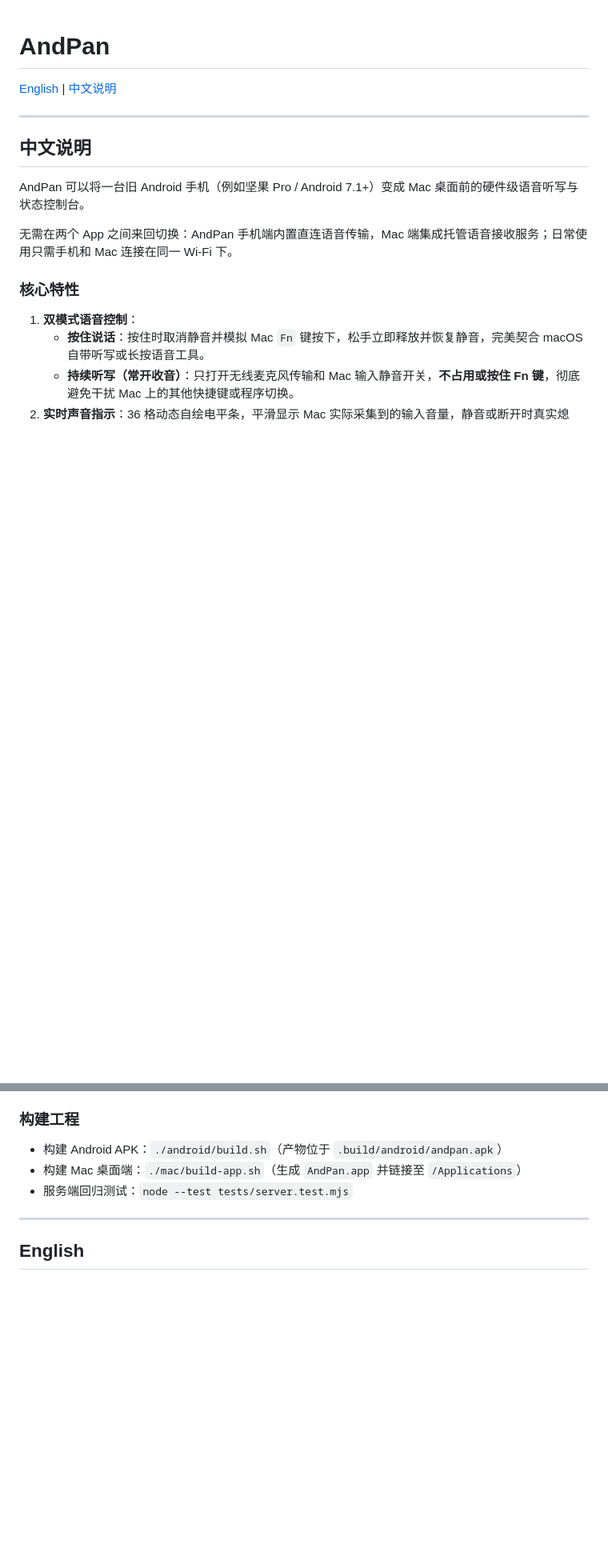
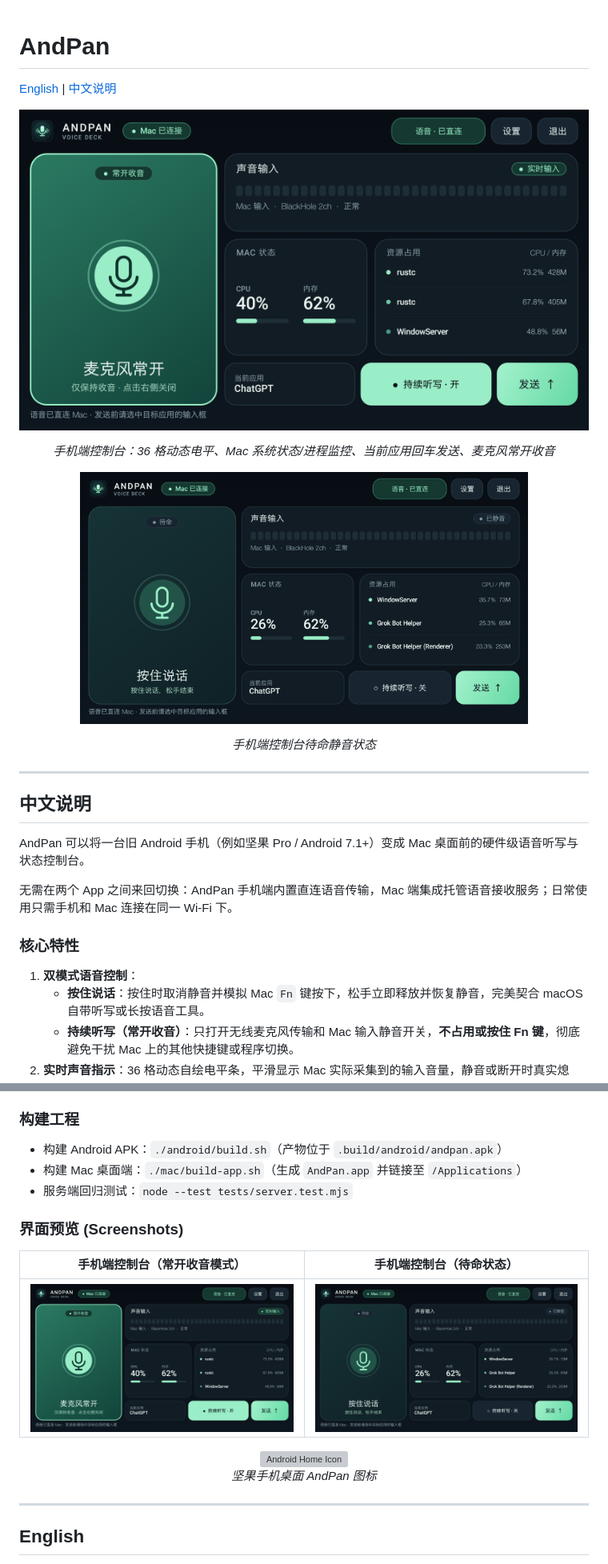
Before and after one commit to suigv/andpan, a Markdown page: README.md, 2 parts joined by grey strips. Shown at 80% size. GitHub-like rendering; pictures changed too: docs/images/phone-deck-active.png (added), docs/images/phone-deck-idle.png (added); blank space fills up the shorter version; grey boxes are pictures that could not be loaded.

Commit message:
docs: add phone screenshots to README

```diff
--- a/README.md
+++ b/README.md
@@ -1,6 +1,20 @@
 # AndPan
 
 [English](#english) | [中文说明](#中文说明)
+
+<p align="center">
+  <img src="docs/images/phone-deck-active.png" alt="AndPan Phone Deck Active" width="820" />
+</p>
+<p align="center">
+  <em>手机端控制台：36 格动态电平、Mac 系统状态/进程监控、当前应用回车发送、麦克风常开收音</em>
+</p>
+
+<p align="center">
+  <img src="docs/images/phone-deck-idle.png" alt="AndPan Phone Deck Idle" width="560" />
+</p>
+<p align="center">
+  <em>手机端控制台待命静音状态</em>
+</p>
 
 ---
 
@@ -43,6 +57,18 @@ AndPan 可以将一台旧 Android 手机（例如坚果 Pro / Android 7.1+）变
 - 构建 Mac 桌面端：`./mac/build-app.sh`（生成 `AndPan.app` 并链接至 `/Applications`）
 - 服务端回归测试：`node --test tests/server.test.mjs`
 
+### 界面预览 (Screenshots)
+
+| 手机端控制台（常开收音模式） | 手机端控制台（待命状态） |
+| :---: | :---: |
+| <img src="docs/images/phone-deck-active.png" width="420" /> | <img src="docs/images/phone-deck-idle.png" width="420" /> |
+
+<p align="center">
+  <img src="docs/images/android-home-icon.png" alt="Android Home Icon" width="220" />
+  <br />
+  <em>坚果手机桌面 AndPan 图标</em>
+</p>
+
 ---
 
 ## English
```
Also changed, not shown: other parts of README.md (+7 -0 lines), 1 other file.
